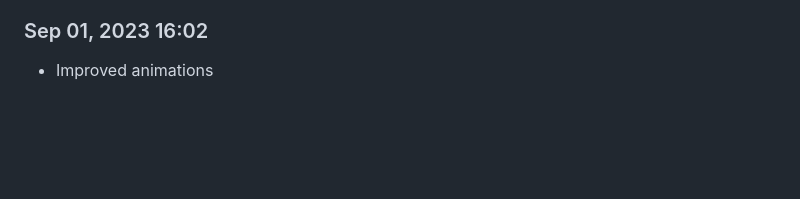
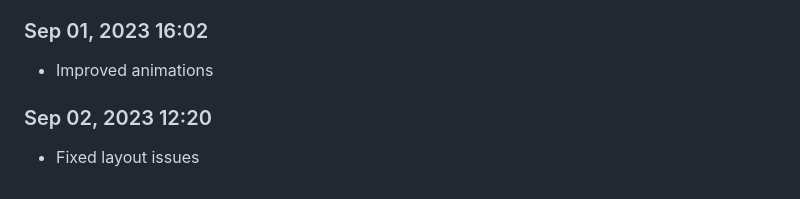
Before and after one commit to Shiva-Bajpai/SB-Web-Abhyaas, a Markdown page: devlog.md, the part around the change. Drawn GitHub-style; blank space fills up the shorter version.

```diff
--- a/devlog.md
+++ b/devlog.md
@@ -649,3 +649,6 @@ Daily progress notes.
 
 ### Sep 01, 2023 16:02
 - Improved animations
+
+### Sep 02, 2023 12:20
+- Fixed layout issues
```
